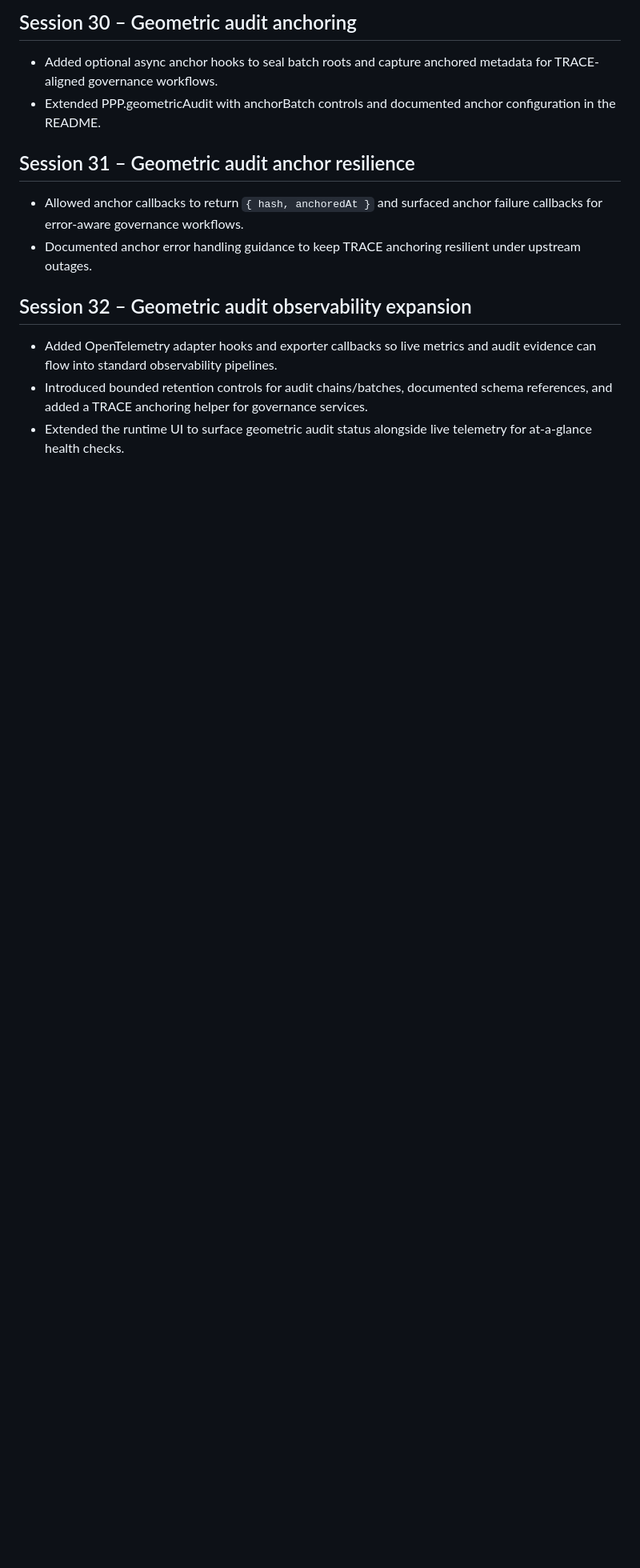
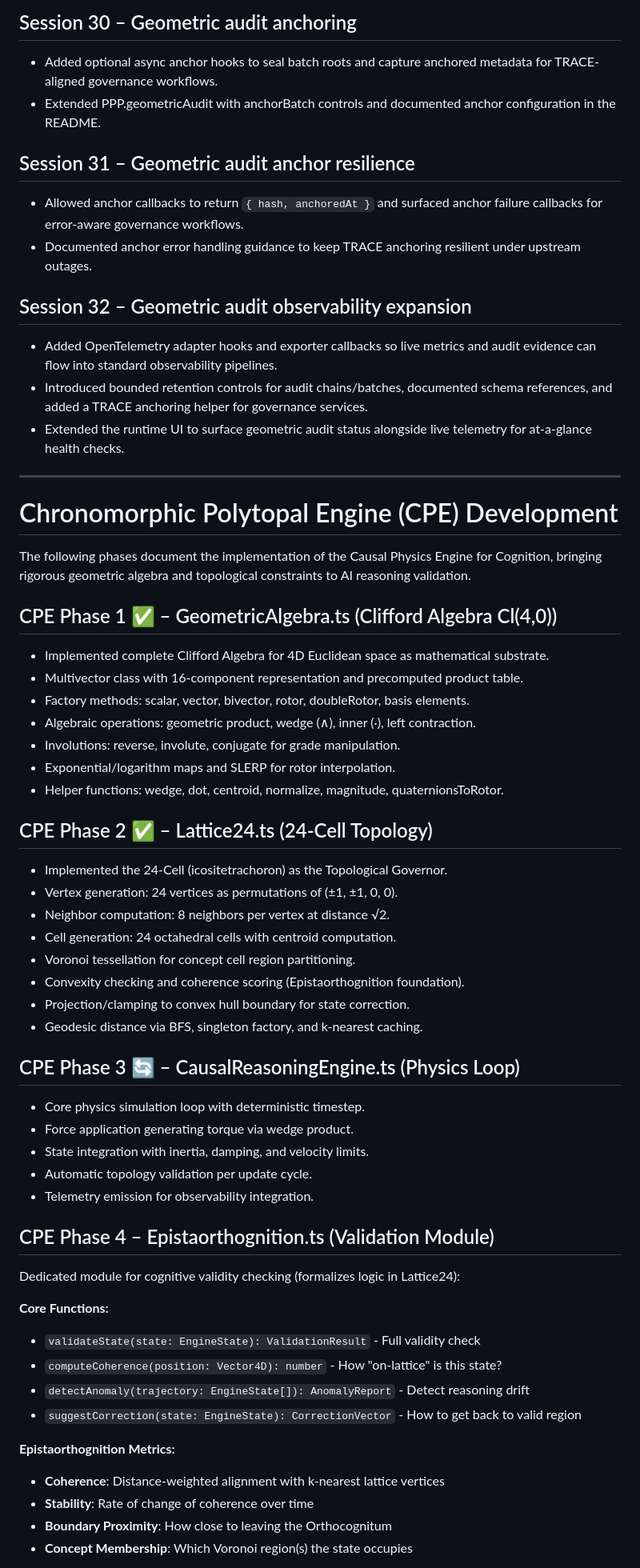
Before and after one commit to Domusgpt/PPP-Market-Analog-Computer, a Markdown page: DEV_TRACK.md, the part around one of its changes. Shown at 80% size. GitHub-like rendering; blank space fills up the shorter version.

```diff
--- a/DEV_TRACK.md
+++ b/DEV_TRACK.md
@@ -150,3 +150,52 @@ This log captures the iterative development of the Polytopal Projection Platform
 - Added OpenTelemetry adapter hooks and exporter callbacks so live metrics and audit evidence can flow into standard observability pipelines.
 - Introduced bounded retention controls for audit chains/batches, documented schema references, and added a TRACE anchoring helper for governance services.
 - Extended the runtime UI to surface geometric audit status alongside live telemetry for at-a-glance health checks.
+
+---
+
+# Chronomorphic Polytopal Engine (CPE) Development
+
+The following phases document the implementation of the Causal Physics Engine for Cognition,
+bringing rigorous geometric algebra and topological constraints to AI reasoning validation.
+
+## CPE Phase 1 ✅ – GeometricAlgebra.ts (Clifford Algebra Cl(4,0))
+- Implemented complete Clifford Algebra for 4D Euclidean space as mathematical substrate.
+- Multivector class with 16-component representation and precomputed product table.
+- Factory methods: scalar, vector, bivector, rotor, doubleRotor, basis elements.
+- Algebraic operations: geometric product, wedge (∧), inner (·), left contraction.
+- Involutions: reverse, involute, conjugate for grade manipulation.
+- Exponential/logarithm maps and SLERP for rotor interpolation.
+- Helper functions: wedge, dot, centroid, normalize, magnitude, quaternionsToRotor.
+
+## CPE Phase 2 ✅ – Lattice24.ts (24-Cell Topology)
+- Implemented the 24-Cell (icositetrachoron) as the Topological Governor.
+- Vertex generation: 24 vertices as permutations of (±1, ±1, 0, 0).
+- Neighbor computation: 8 neighbors per vertex at distance √2.
+- Cell generation: 24 octahedral cells with centroid computation.
+- Voronoi tessellation for concept cell region partitioning.
+- Convexity checking and coherence scoring (Epistaorthognition foundation).
+- Projection/clamping to convex hull boundary for state correction.
+- Geodesic distance via BFS, singleton factory, and k-nearest caching.
+
+## CPE Phase 3 🔄 – CausalReasoningEngine.ts (Physics Loop)
+- Core physics simulation loop with deterministic timestep.
+- Force application generating torque via wedge product.
+- State integration with inertia, damping, and velocity limits.
+- Automatic topology validation per update cycle.
+- Telemetry emission for observability integration.
+
+## CPE Phase 4 – Epistaorthognition.ts (Validation Module)
+Dedicated module for cognitive validity checking (formalizes logic in Lattice24):
+
+**Core Functions:**
+- `validateState(state: EngineState): ValidationResult` - Full validity check
+- `computeCoherence(position: Vector4D): number` - How "on-lattice" is this state?
+- `detectAnomaly(trajectory: EngineState[]): AnomalyReport` - Detect reasoning drift
+- `suggestCorrection(state: EngineState): CorrectionVector` - How to get back to valid region
+
+**Epistaorthognition Metrics:**
+- **Coherence**: Distance-weighted alignment with k-nearest lattice vertices
+- **Stability**: Rate of change of coherence over time
+- **Boundary Proximity**: How close to leaving the Orthocognitum
+- **Concept Membership**: Which Voronoi region(s) the state occupies
+
```
Also changed, not shown: other parts of DEV_TRACK.md (+58 -0 lines).
